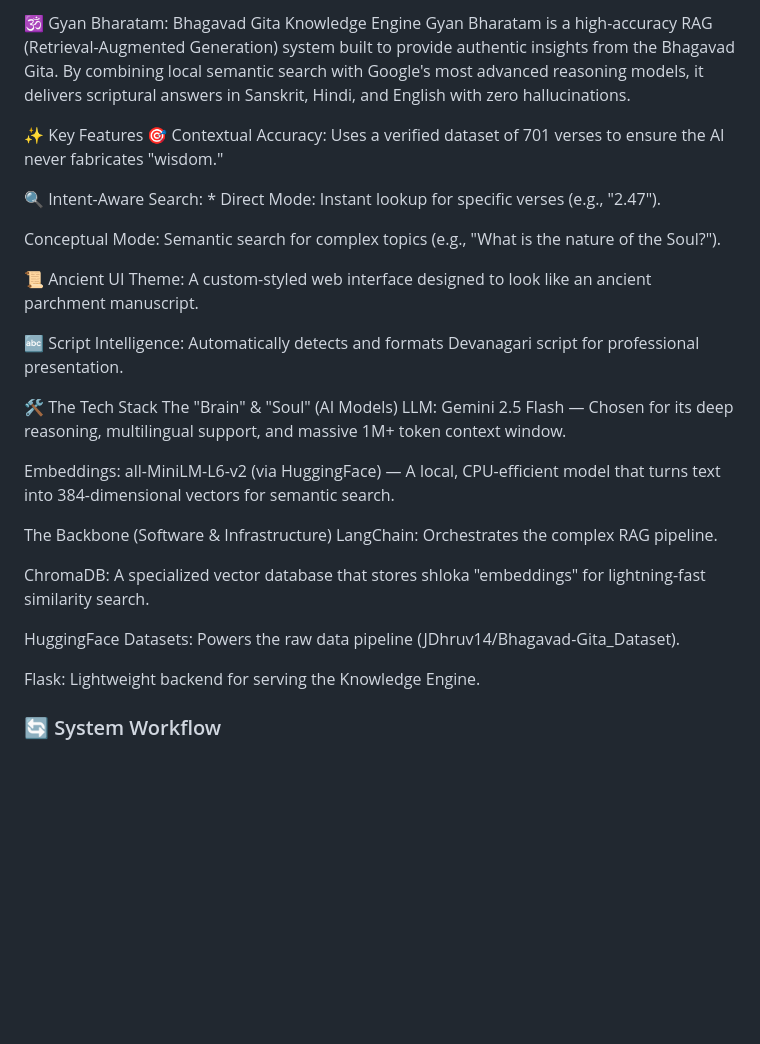
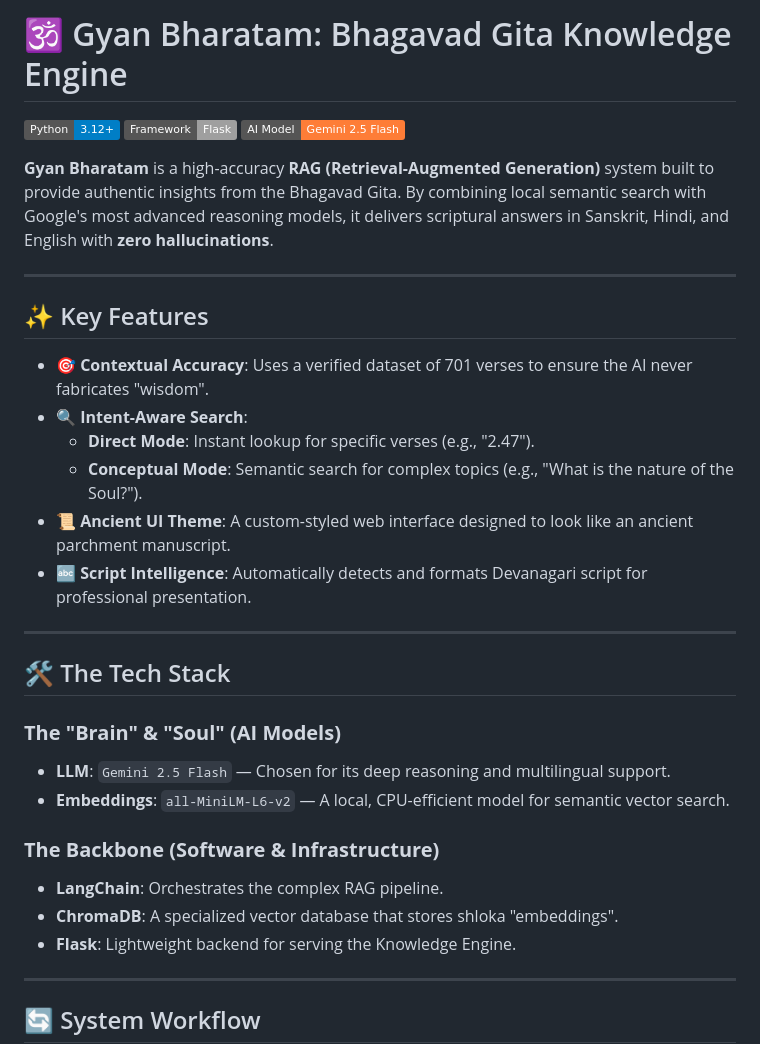
Before and after one commit to SwastikCr7g/Gyan-Bharatam, a Markdown page: README.md, the part around one of its changes. Drawn GitHub-style; badges without logos; blank space fills up the shorter version.

Commit message:
Docs: Final professional README with Mermaid diagram and tree fixes

````diff
--- a/README.md
+++ b/README.md
@@ -1,31 +1,39 @@
-🕉️ Gyan Bharatam: Bhagavad Gita Knowledge Engine
-Gyan Bharatam is a high-accuracy RAG (Retrieval-Augmented Generation) system built to provide authentic insights from the Bhagavad Gita. By combining local semantic search with Google's most advanced reasoning models, it delivers scriptural answers in Sanskrit, Hindi, and English with zero hallucinations.
+# 🕉️ Gyan Bharatam: Bhagavad Gita Knowledge Engine
 
-✨ Key Features
-🎯 Contextual Accuracy: Uses a verified dataset of 701 verses to ensure the AI never fabricates "wisdom."
+[![Python 3.12+](https://img.shields.io/badge/Python-3.12%2B-blue?logo=python&logoColor=white)](https://www.python.org/)
+[![Framework: Flask](https://img.shields.io/badge/Framework-Flask-lightgrey?logo=flask&logoColor=white)](https://flask.palletsprojects.com/)
+[![AI Model: Gemini 2.5](https://img.shields.io/badge/AI_Model-Gemini_2.5_Flash-orange?logo=google-gemini&logoColor=white)](https://ai.google.dev/)
 
-🔍 Intent-Aware Search: * Direct Mode: Instant lookup for specific verses (e.g., "2.47").
+**Gyan Bharatam** is a high-accuracy **RAG (Retrieval-Augmented Generation)** system built to provide authentic insights from the Bhagavad Gita. By combining local semantic search with Google's most advanced reasoning models, it delivers scriptural answers in Sanskrit, Hindi, and English with **zero hallucinations**.
 
-Conceptual Mode: Semantic search for complex topics (e.g., "What is the nature of the Soul?").
+---
 
-📜 Ancient UI Theme: A custom-styled web interface designed to look like an ancient parchment manuscript.
+## ✨ Key Features
 
-🔤 Script Intelligence: Automatically detects and formats Devanagari script for professional presentation.
+* **🎯 Contextual Accuracy**: Uses a verified dataset of 701 verses to ensure the AI never fabricates "wisdom".
+* **🔍 Intent-Aware Search**:
+    * **Direct Mode**: Instant lookup for specific verses (e.g., "2.47").
+    * **Conceptual Mode**: Semantic search for complex topics (e.g., "What is the nature of the Soul?").
+* **📜 Ancient UI Theme**: A custom-styled web interface designed to look like an ancient parchment manuscript.
+* **🔤 Script Intelligence**: Automatically detects and formats Devanagari script for professional presentation.
 
-🛠️ The Tech Stack
-The "Brain" & "Soul" (AI Models)
-LLM: Gemini 2.5 Flash — Chosen for its deep reasoning, multilingual support, and massive 1M+ token context window.
+---
 
-Embeddings: all-MiniLM-L6-v2 (via HuggingFace) — A local, CPU-efficient model that turns text into 384-dimensional vectors for semantic search.
+## 🛠️ The Tech Stack
 
-The Backbone (Software & Infrastructure)
-LangChain: Orchestrates the complex RAG pipeline.
+### **The "Brain" & "Soul" (AI Models)**
+* **LLM**: `Gemini 2.5 Flash` — Chosen for its deep reasoning and multilingual support.
+* **Embeddings**: `all-MiniLM-L6-v2` — A local, CPU-efficient model for semantic vector search.
 
-ChromaDB: A specialized vector database that stores shloka "embeddings" for lightning-fast similarity search.
+### **The Backbone (Software & Infrastructure)**
+* **LangChain**: Orchestrates the complex RAG pipeline.
+* **ChromaDB**: A specialized vector database that stores shloka "embeddings".
+* **Flask**: Lightweight backend for serving the Knowledge Engine.
 
-HuggingFace Datasets: Powers the raw data pipeline (JDhruv14/Bhagavad-Gita_Dataset).
+---
 
-Flask: Lightweight backend for serving the Knowledge Engine.
+## 🔄 System Workflow
 
-### 🔄 System Workflow
+
+
 ```mermaid
````
Also changed, not shown: other parts of README.md (+16 -9 lines).
